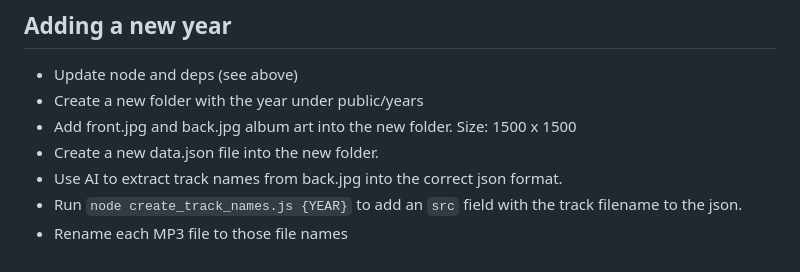
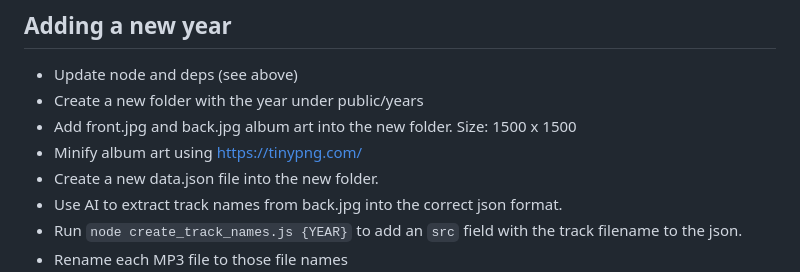
Before and after one commit to monsur/mix.suraiyahossain.com, a Markdown page: README.md, the part around the change. GitHub-like rendering.

```diff
--- a/README.md
+++ b/README.md
@@ -107,6 +107,7 @@ This runs `npm run build` then pushes the `build` folder to the `gh-pages` branc
  * Update node and deps (see above)
  * Create a new folder with the year under public/years
  * Add front.jpg and back.jpg album art into the new folder. Size: 1500 x 1500
+ * Minify album art using https://tinypng.com/
  * Create a new data.json file into the new folder.
  * Use AI to extract track names from back.jpg into the correct json format.
  * Run `node create_track_names.js {YEAR}` to add an `src` field with the track filename to the json.
```
